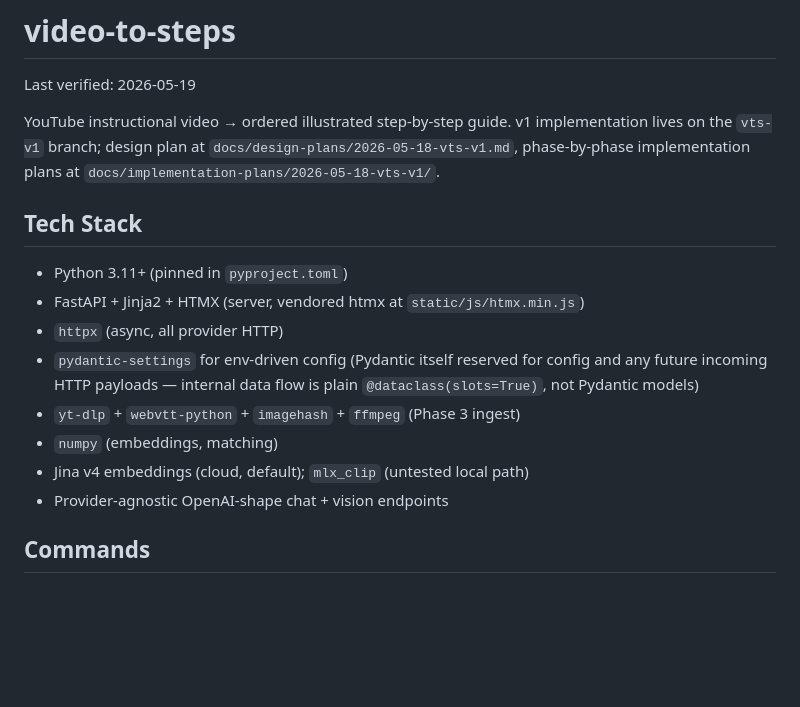
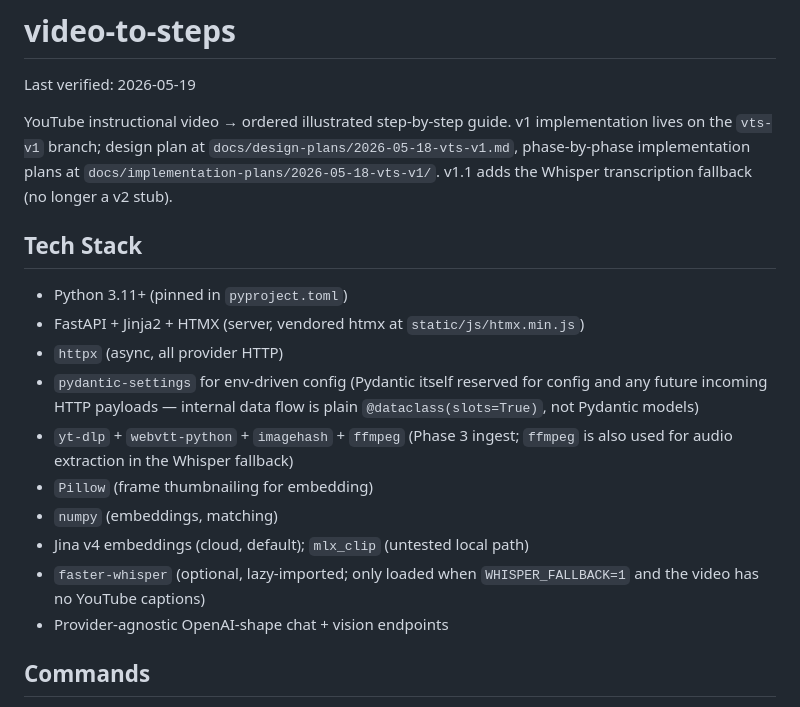
Before and after one commit to santhony/video-to-steps, a Markdown page: CLAUDE.md, the part around one of its changes. GitHub-like rendering; blank space fills up the shorter version.

```diff
--- a/CLAUDE.md
+++ b/CLAUDE.md
@@ -5,7 +5,8 @@ Last verified: 2026-05-19
 YouTube instructional video → ordered illustrated step-by-step guide. v1
 implementation lives on the `vts-v1` branch; design plan at
 `docs/design-plans/2026-05-18-vts-v1.md`, phase-by-phase implementation
-plans at `docs/implementation-plans/2026-05-18-vts-v1/`.
+plans at `docs/implementation-plans/2026-05-18-vts-v1/`. v1.1 adds the
+Whisper transcription fallback (no longer a v2 stub).
 
 ## Tech Stack
 - Python 3.11+ (pinned in `pyproject.toml`)
@@ -14,9 +15,13 @@ plans at `docs/implementation-plans/2026-05-18-vts-v1/`.
 - `pydantic-settings` for env-driven config (Pydantic itself reserved for
   config and any future incoming HTTP payloads — internal data flow is
   plain `@dataclass(slots=True)`, not Pydantic models)
-- `yt-dlp` + `webvtt-python` + `imagehash` + `ffmpeg` (Phase 3 ingest)
+- `yt-dlp` + `webvtt-python` + `imagehash` + `ffmpeg` (Phase 3 ingest;
+  `ffmpeg` is also used for audio extraction in the Whisper fallback)
+- `Pillow` (frame thumbnailing for embedding)
 - `numpy` (embeddings, matching)
 - Jina v4 embeddings (cloud, default); `mlx_clip` (untested local path)
+- `faster-whisper` (optional, lazy-imported; only loaded when
+  `WHISPER_FALLBACK=1` and the video has no YouTube captions)
 - Provider-agnostic OpenAI-shape chat + vision endpoints
 
 ## Commands
```
Also changed, not shown: other parts of CLAUDE.md (+91 -26 lines).
